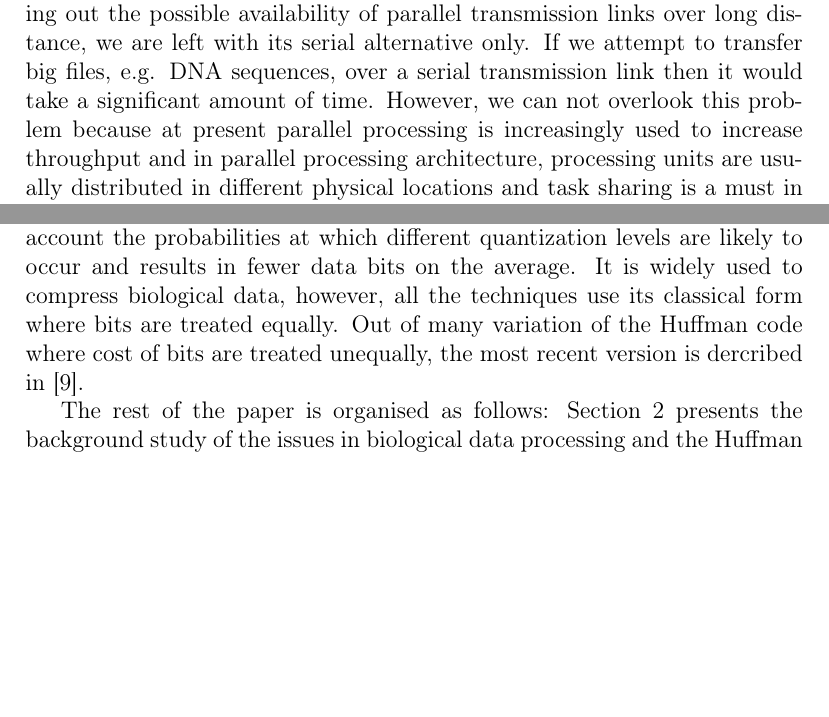
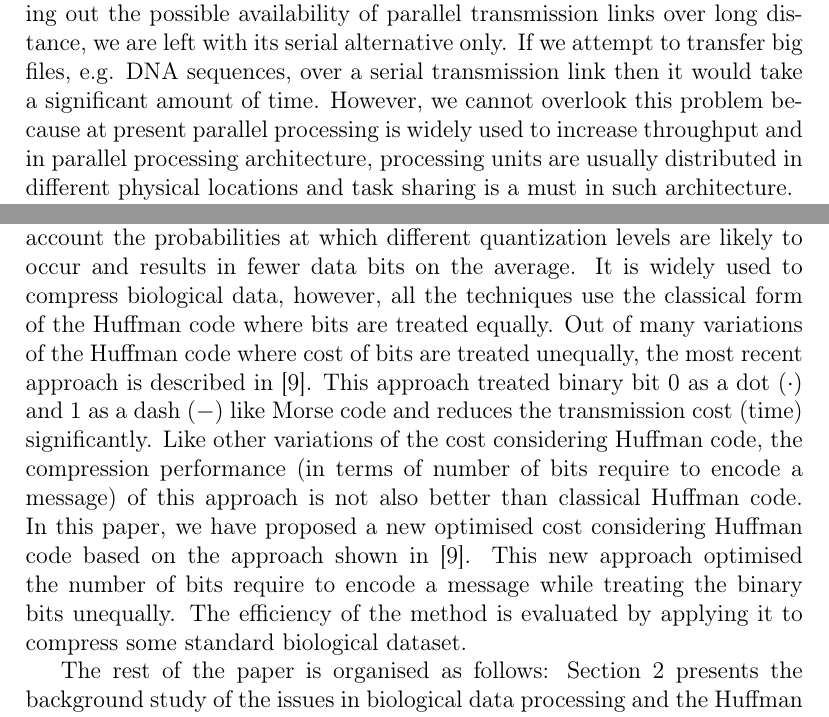
Before and after one commit to youcef41/Sohag-Project, a LaTeX paper (Article/Article.tex): two parts of pages 1 and 3 of 16 before the commit and two parts of pages 1 and 3 of 17 after it, joined at a grey line, cut so that both start at the same text, the shorter picture padded with empty space. Compiled offline with pdfLaTeX.

Commit message:
intro finish

```diff
--- a/Article/Article.tex
+++ b/Article/Article.tex
@@ -112,11 +112,10 @@
 
 %% main text
 \section{Introduction}
-In the recent years, application of battery-powered portable devices, e.g. laptop computers and mobile phones has increased significantly. Proper representation of digital data and their transmission efficiency has become a primary concern for digital community because it affects the performance, reliability, and the cost of computation in both portable and non-portable devices. CMOS technologies were developed in order to reduce the power consumption both in data processing and transmission. In order to increase transmission speed and reduce transmission cost, parallel data transmission methods are widely used. However, parallel transmission is limited to short distance communications, e.g. locally connected devices, internal buses. Ruling out the possible availability of parallel transmission
-links over long distance, we are left with its serial alternative only. If we attempt to transfer big files, e.g. DNA sequences, over a serial transmission link then it would take a significant amount of time. However, we can not overlook this problem because at present parallel processing is increasingly used to increase throughput and in parallel processing architecture, processing units are usually distributed in different physical locations and task sharing is a must in such architecture.
+\label{sec1}
+In the recent years, application of battery-powered portable devices, e.g. laptop computers and mobile phones has increased significantly. Proper representation of digital data and their transmission efficiency has become a primary concern for digital community because it affects the performance, reliability, and the cost of computation in both portable and non-portable devices. CMOS technologies were developed in order to reduce the power consumption both in data processing and transmission. In order to increase transmission speed and reduce transmission cost, parallel data transmission methods are widely used. However, parallel transmission is limited to short distance communications, e.g. locally connected devices, internal buses. Ruling out the possible availability of parallel transmission links over long distance, we are left with its serial alternative only. If we attempt to transfer big files, e.g. DNA sequences, over a serial transmission link then it would take a significant amount of time. However, we cannot overlook this problem because at present parallel processing is widely used to increase throughput and in parallel processing architecture, processing units are usually distributed in different physical locations and task sharing is a must in such architecture.
 
-Data encoding techniques came into action to improve the data transmission efficiency over serial communication medium by compressing data before transmitting. Efficiency can be measured in terms of incurred cost, required storage space, consumed power, time spent and likewise. Data must be
-encoded to meet the purposes like: unambiguous retrieval of information, efficient storage, efficient transmission and etc. Let a message consist of sequences of characters taken from an alphabet $\Sigma$, where  $\alpha_1,\alpha_2,\alpha_3\ldots,\alpha_r$ are the elements that represent the characters in the source $\Sigma$. The length of $\alpha_i$ represents its cost or transmission time, i.e., $c\left(\alpha_i\right)= length(\alpha_i)$. A codeword $w_i$ is a string of characters in $\Sigma$, i.e., $w_i\in\Sigma^{+}$. If a codeword is $w_i=\alpha_{i1},\alpha_{i2},\ldots,\alpha_{in}$, then the length or cost of the codeword is the sum of the lengths of its constituent elements:
+Data encoding techniques came into action to improve the data transmission efficiency over serial communication medium by compressing data before transmitting. Efficiency can be measured in terms of incurred cost, required storage space, consumed power, time spent and likewise. Data must be encoded to meet the purposes like: unambiguous retrieval of information, efficient storage, efficient transmission and etc. Let a message consist of sequences of characters taken from an alphabet $\Sigma$, where  $\alpha_1,\alpha_2,\alpha_3\ldots,\alpha_r$ are the elements that represent the characters in the source $\Sigma$. The length of $\alpha_i$ represents its cost or transmission time, i.e., $c\left(\alpha_i\right)= length(\alpha_i)$. A codeword $w_i$ is a string of characters in $\Sigma$, i.e., $w_i\in\Sigma^{+}$. If a codeword is $w_i=\alpha_{i1},\alpha_{i2},\ldots,\alpha_{in}$, then the length or cost of the codeword is the sum of the lengths of its constituent elements:
 
 \begin{equation}
 \label{eqn1}
@@ -149,18 +148,11 @@ C\left(W\right)=\sum_{i=1}^{n}cost\left(w_i\right).p_i
 \end{equation}
 The aim of producing an optimal code with unequal letter cost is to find a codeword $W$ that consists of $n$ prefix code letters each with minimum cost $c_i$ that produces the overall minimum cost $C\left(W\right)$, given that costs $0<c_1\leq c_2 \leq c_2 \ldots \leq c_n$, and probabilities $p_1\geq p_2\geq \ldots\geq p_n>0$.
 
-Huffman code is an efficient data compression scheme that takes into account the probabilities at which different quantization levels are likely to occur and
-results in fewer data bits on the average. It is widely used to compress biological data, however, all the techniques use its classical form where bits are treated equally. Out of many variation of the Huffman code where cost of bits are treated unequally, the most recent version is dercribed in \cite{Kab14}.
+Huffman code is an efficient data compression scheme that takes into account the probabilities at which different quantization levels are likely to occur and results in fewer data bits on the average. It is widely used to compress biological data, however, all the techniques use the classical form of the Huffman code where bits are treated equally. Out of many variations of the Huffman code where cost of bits are treated unequally, the most recent approach is described in \cite{Kab14}. This approach treated binary bit 0 as a dot $\left(\cdot\right)$ and 1 as a dash $\left(-\right)$ like Morse code and reduces the transmission cost (time) significantly. Like other variations of the cost considering Huffman code, the compression performance (in terms of number of bits require to encode a message) of this approach is not also better than classical Huffman code. In this paper, we have proposed a new optimised cost considering Huffman code based on the approach shown in \cite{Kab14}. This new approach optimised the number of bits require to encode a message while treating the binary bits unequally. The efficiency of the method is evaluated by applying it to compress some standard biological dataset.
 
 The rest of the paper is organised as follows: Section~\ref{sec2} presents the background study of the issues in biological data processing and the Huffman code. The proposed approach is described in Section~\ref{sec3}. Experimental results and discussion are presented in Section~\ref{sec4} . Finally, concluding remarks are presented in Section~\ref{sec5}.
-%Digital CMOS circuits have three major sources of power dissipation and are summarised in the following equation \cite{Weste88}:
-%\begin{equation}
-%\begin{split}
-%    P_{avg} ={}& P_{dynamic}+P_{short-circuit}+P_{leakage}\\
-%         ={}& \alpha_{0 \rightarrow 1}\cdot C_L\cdot V_{dd}^2\cdot f_{clk} + I_{sc}\cdot V_{dd}+I_{leakage}\cdot V_{dd}
-%\end{split}
-%\end{equation}
-\label{sec1}
+
+
 
 \section{Background}
 \label{sec2}
```
Also changed, not shown: Article/Article.pdf, Article/Article.tex (2 more changed lines), 3 other files.
